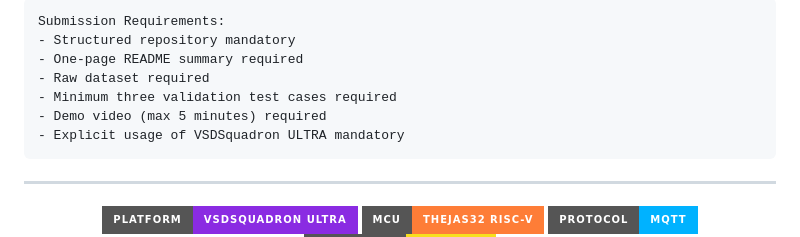
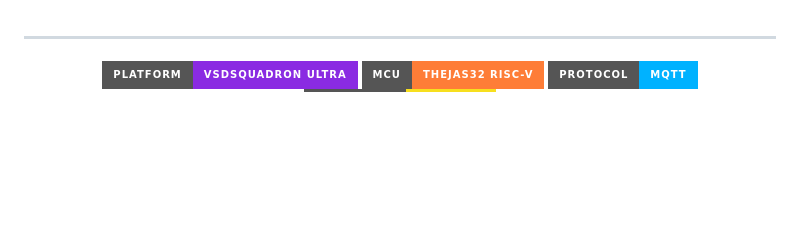
Before and after one commit to Karthigaa-S/Thermal-Guard, a Markdown page: README.md, the part around the change. Rendered like a GitHub page; badges without logos; blank space fills up the shorter version.

````diff
--- a/README.md
+++ b/README.md
@@ -1,12 +1,4 @@
-```
-Submission Requirements:
-- Structured repository mandatory
-- One-page README summary required
-- Raw dataset required
-- Minimum three validation test cases required
-- Demo video (max 5 minutes) required
-- Explicit usage of VSDSquadron ULTRA mandatory
-```
+
 
 ---
 
````
